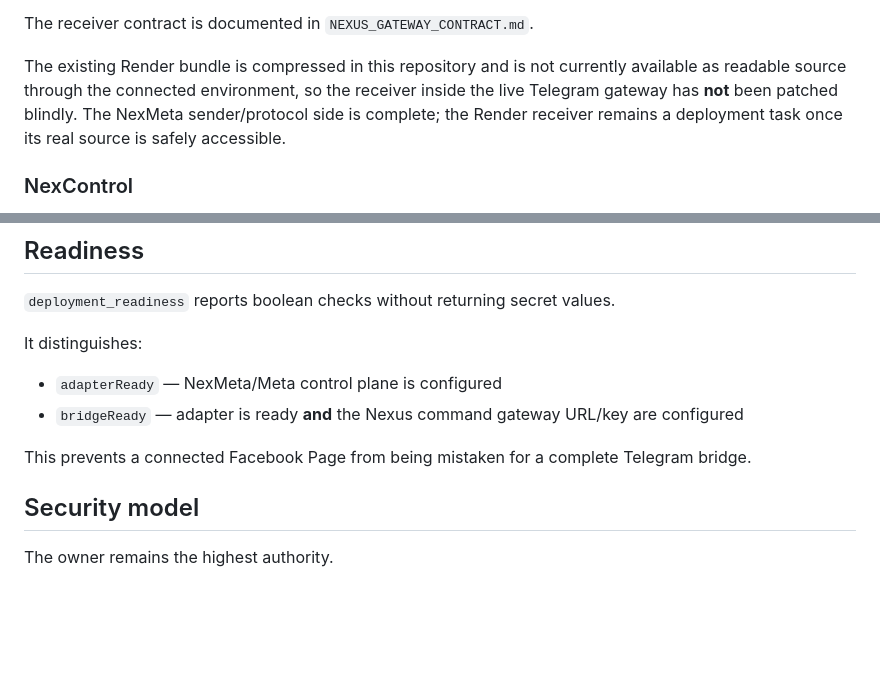
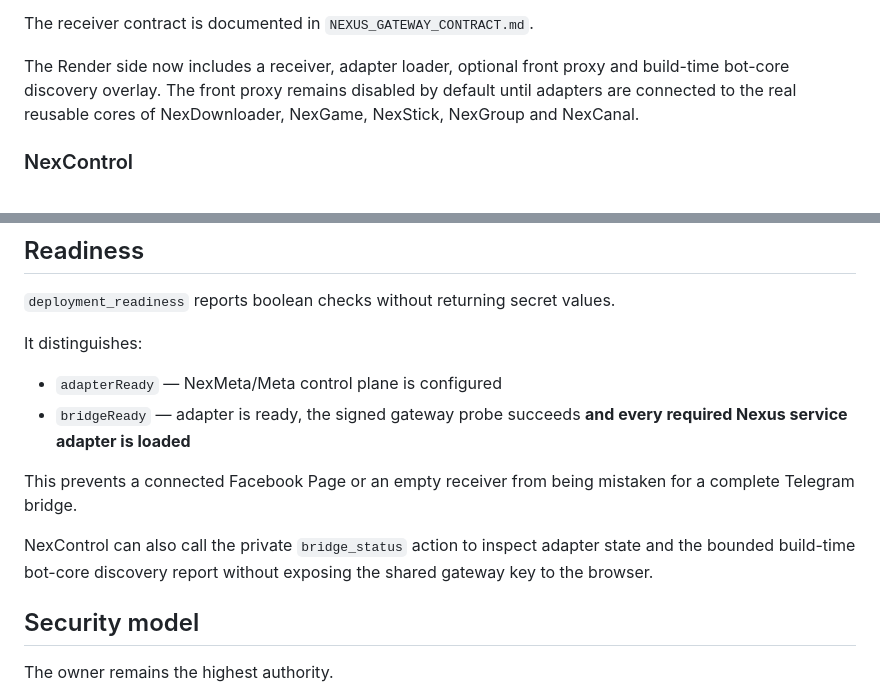
Before and after one commit to Nexus-tech-01/NexTelegrambots, a Markdown page: nexmeta/README.md, 2 parts joined by grey strips. Drawn GitHub-style; blank space fills up the shorter version.

Commit message:
nexmeta: document strict bridge readiness and Render proxy

```diff
--- a/nexmeta/README.md
+++ b/nexmeta/README.md
@@ -85,7 +85,7 @@ Current service version: **0.4.0**.
 
 The receiver contract is documented in `NEXUS_GATEWAY_CONTRACT.md`.
 
-The existing Render bundle is compressed in this repository and is not currently available as readable source through the connected environment, so the receiver inside the live Telegram gateway has **not** been patched blindly. The NexMeta sender/protocol side is complete; the Render receiver remains a deployment task once its real source is safely accessible.
+The Render side now includes a receiver, adapter loader, optional front proxy and build-time bot-core discovery overlay. The front proxy remains disabled by default until adapters are connected to the real reusable cores of NexDownloader, NexGame, NexStick, NexGroup and NexCanal.
 
 ### NexControl
 
@@ -208,9 +208,11 @@ Diagnostics/OAuth/webhook repair operations remain available while outbound is o
 It distinguishes:
 
 - `adapterReady` — NexMeta/Meta control plane is configured
-- `bridgeReady` — adapter is ready **and** the Nexus command gateway URL/key are configured
+- `bridgeReady` — adapter is ready, the signed gateway probe succeeds **and every required Nexus service adapter is loaded**
 
-This prevents a connected Facebook Page from being mistaken for a complete Telegram bridge.
+This prevents a connected Facebook Page or an empty receiver from being mistaken for a complete Telegram bridge.
+
+NexControl can also call the private `bridge_status` action to inspect adapter state and the bounded build-time bot-core discovery report without exposing the shared gateway key to the browser.
 
 ## Security model
 
```
